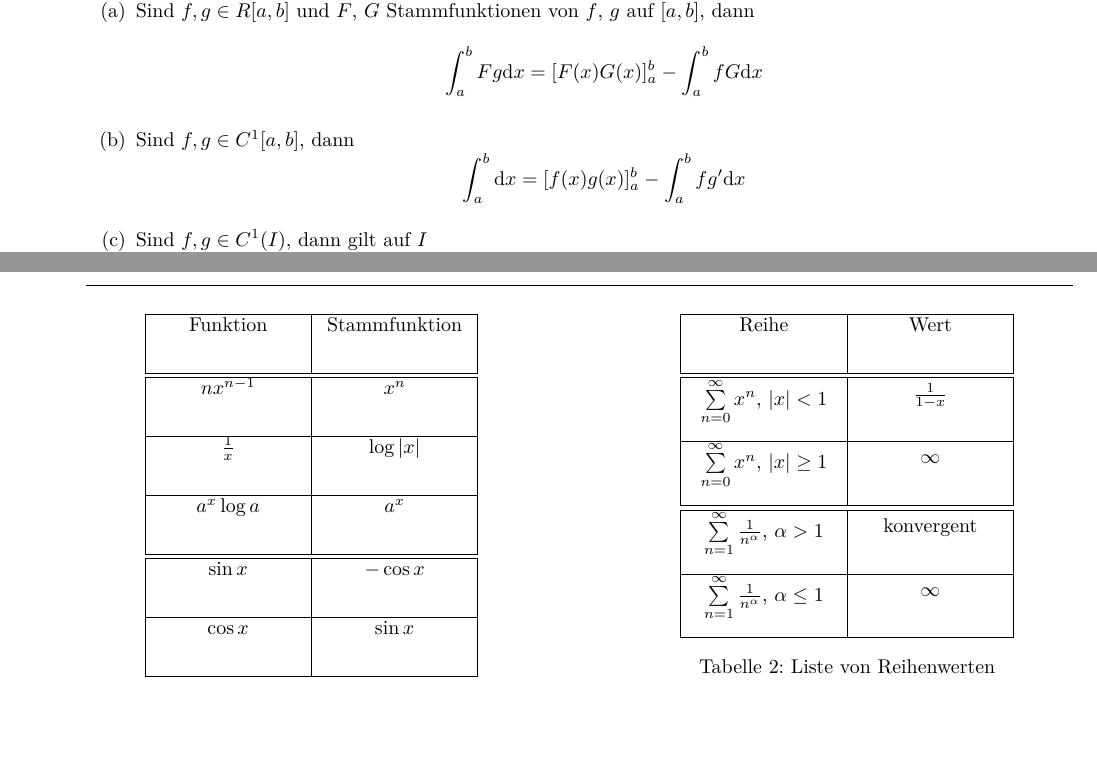
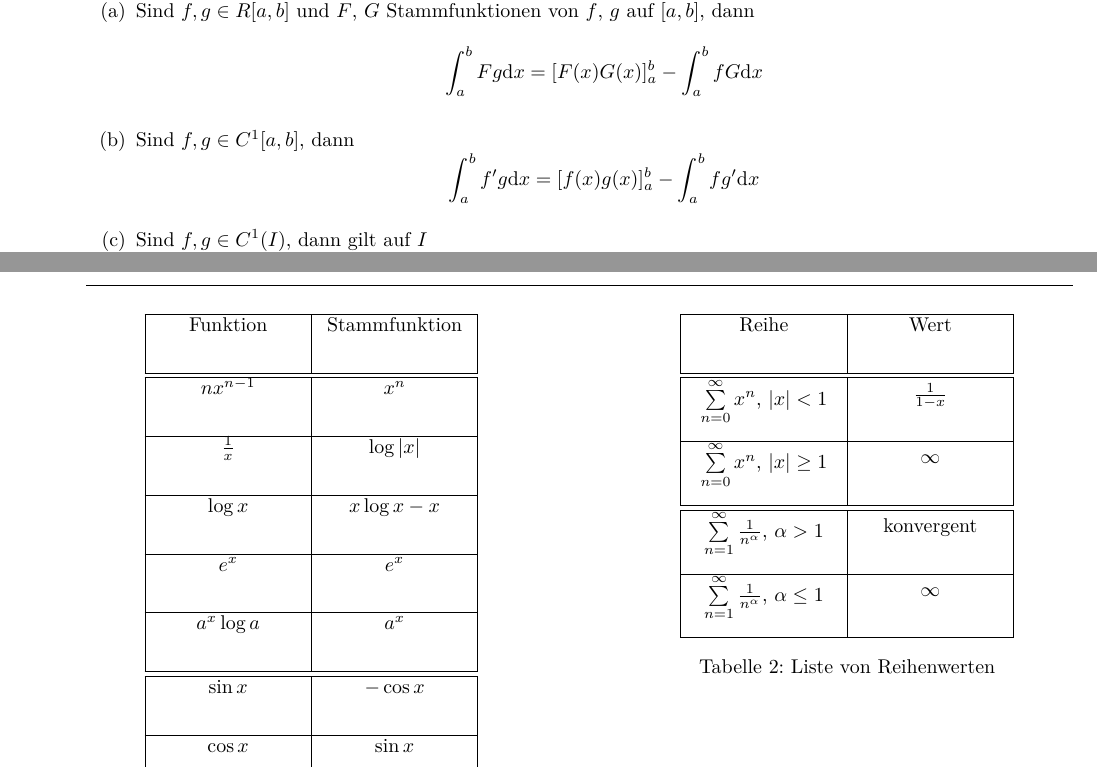
Before and after one commit to TwoFX/Lernzettel, a LaTeX document (ana.tex): two parts of pages 9 and 10 of 10, joined at a grey line, cut so that both start at the same text, the shorter picture padded with empty space. Compiled offline with pdfLaTeX.

Commit message:
Minor additions

```diff
--- a/ana.tex
+++ b/ana.tex
@@ -696,7 +696,7 @@
 				auf $[a,b]$, dann
 				\[ \int_a^bFg\d{x}=[F(x)G(x)]_a^b-\int_a^bfG\d{x} \]
 			\item Sind $f,g\in C^1[a,b]$, dann
-				\[ \int_a^b\d{x}=[f(x)g(x)]_a^b-\int_a^bfg'\d{x} \]
+				\[ \int_a^bf'g\d{x}=[f(x)g(x)]_a^b-\int_a^bfg'\d{x} \]
 			\item Sind $f,g\in C^1(I)$, dann gilt auf $I$
 				\[ \int f'g\d{x}=f(x)g(x)-\int fg'\d{x} \]
 		\end{enumerate}
@@ -722,6 +722,8 @@
 				Funktion & Stammfunktion & \\[0.6cm] \hline \hline
 				$nx^{n-1}$ & $x^n$ & \\[0.6cm] \hline
 				$\frac{1}{x}$ & $\log\abs{x}$ & \\[0.6cm] \hline
+				$\log x$ & $x\log x - x$ & \\[0.6cm] \hline
+				$e^x$ & $e^x$ & \\[0.6cm] \hline
 				$a^x\log a$ & $a^x$ & \\[0.6cm] \hline \hline
 				$\sin x$ & $-\cos x$ & \\[0.6cm] \hline
 				$\cos x$ & $\sin x$ & \\[0.6cm] \hline
```
